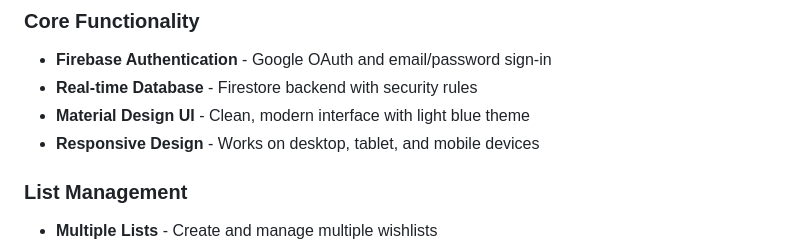
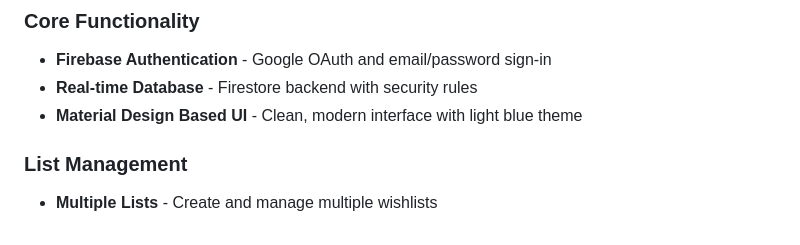
Before and after one commit to Fluffy-Bunny-23/Wisher, a Markdown page: README.md, the part around the change. GitHub-like rendering.

Commit message:
update README.md
Updated UI description for clarity.

```diff
--- a/README.md
+++ b/README.md
@@ -7,8 +7,7 @@ A modern, feature-rich wishlist application built with HTML, CSS, JavaScript, an
 ### Core Functionality
 -  **Firebase Authentication** - Google OAuth and email/password sign-in
 -  **Real-time Database** - Firestore backend with security rules
--  **Material Design UI** - Clean, modern interface with light blue theme
--  **Responsive Design** - Works on desktop, tablet, and mobile devices
+-  **Material Design  Based UI** - Clean, modern interface with light blue theme
 
 ### List Management
 -  **Multiple Lists** - Create and manage multiple wishlists
```
